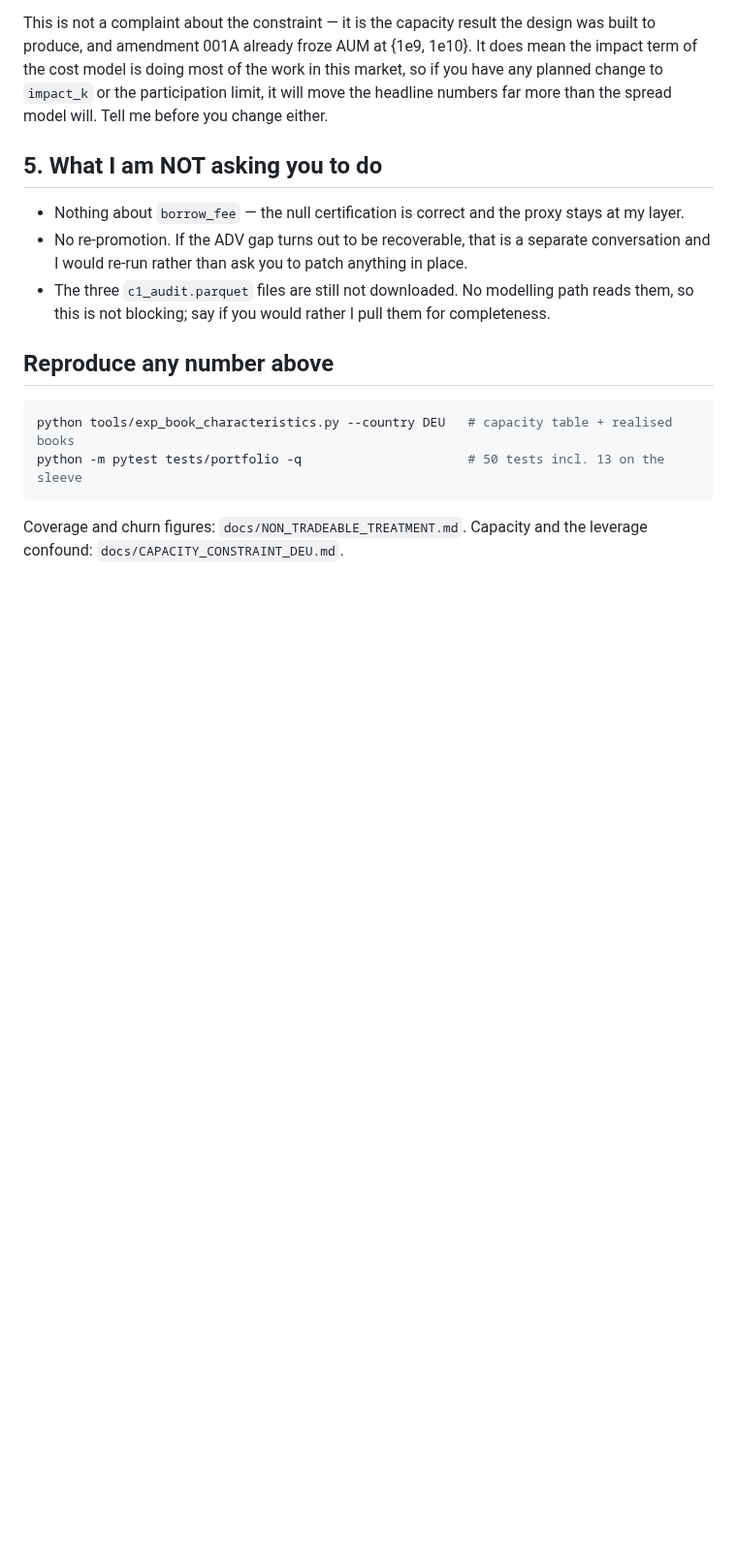
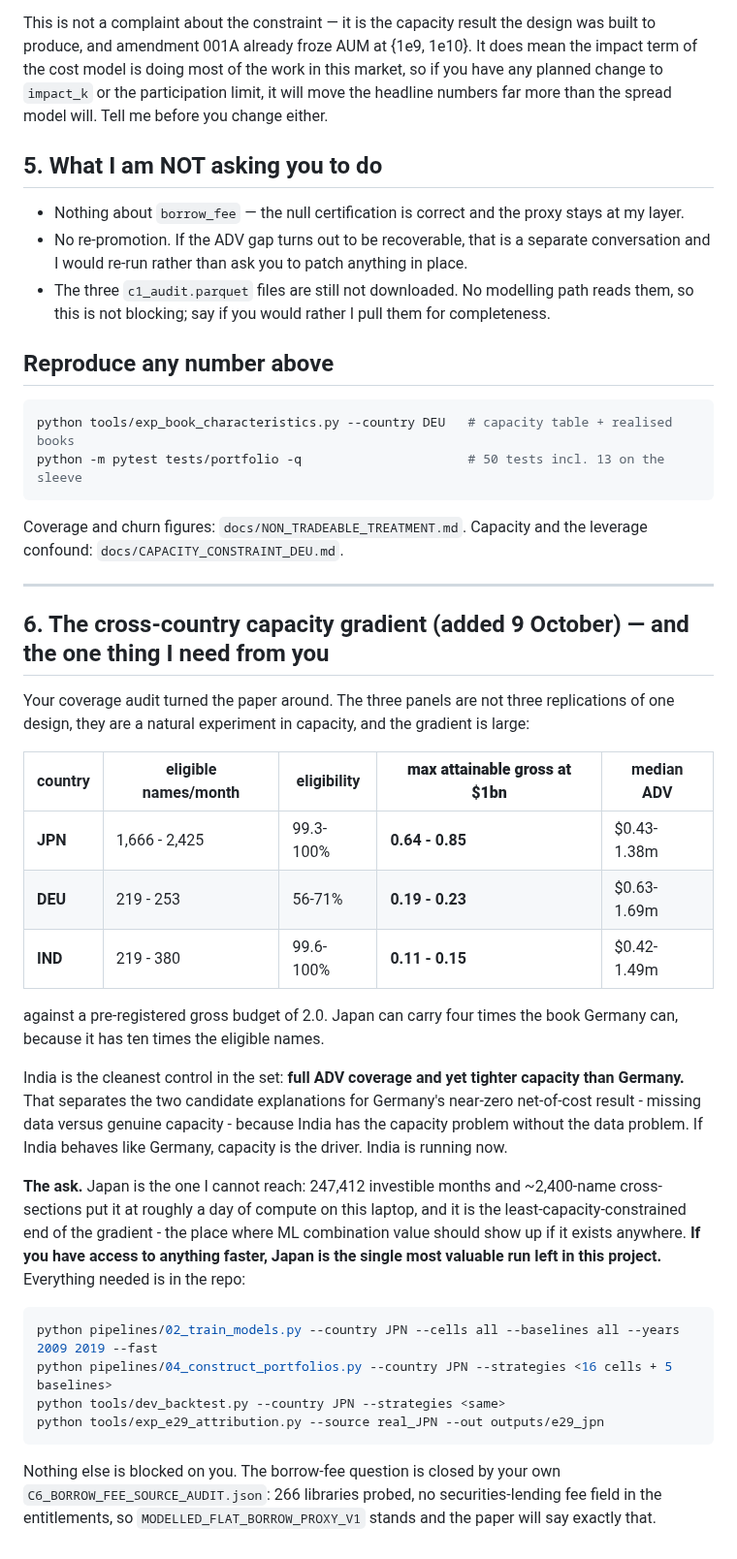
Before and after one commit to HarshitK2814/Machine-Learning-for-Alpha-Signal-Combination-and-Portfolio-Construction, a Markdown page: docs/handoff/18_FOR_ABSAR_C6_COVERAGE_AND_NON_TRADEABLE_TREATMENT_2026-10-08.md, the part around one of its changes. Shown at 97% size. Rendered like a GitHub page; blank space fills up the shorter version.

````diff
--- a/docs/handoff/18_FOR_ABSAR_C6_COVERAGE_AND_NON_TRADEABLE_TREATMENT_2026-10-08.md
+++ b/docs/handoff/18_FOR_ABSAR_C6_COVERAGE_AND_NON_TRADEABLE_TREATMENT_2026-10-08.md
@@ -143,3 +162,41 @@ python -m pytest tests/portfolio -q                      # 50 tests incl. 13 on
 
 Coverage and churn figures: `docs/NON_TRADEABLE_TREATMENT.md`. Capacity and the leverage confound:
 `docs/CAPACITY_CONSTRAINT_DEU.md`.
+
+---
+
+## 6. The cross-country capacity gradient (added 9 October) — and the one thing I need from you
+
+Your coverage audit turned the paper around. The three panels are not three replications of one
+design, they are a natural experiment in capacity, and the gradient is large:
+
+| country | eligible names/month | eligibility | **max attainable gross at $1bn** | median ADV |
+|---|---|---|---|---|
+| **JPN** | 1,666 - 2,425 | 99.3-100% | **0.64 - 0.85** | $0.43-1.38m |
+| **DEU** | 219 - 253 | 56-71% | **0.19 - 0.23** | $0.63-1.69m |
+| **IND** | 219 - 380 | 99.6-100% | **0.11 - 0.15** | $0.42-1.49m |
+
+against a pre-registered gross budget of 2.0. Japan can carry four times the book Germany can,
+because it has ten times the eligible names.
+
+India is the cleanest control in the set: **full ADV coverage and yet tighter capacity than
+Germany.** That separates the two candidate explanations for Germany's near-zero net-of-cost
+result - missing data versus genuine capacity - because India has the capacity problem without the
+data problem. If India behaves like Germany, capacity is the driver. India is running now.
+
+**The ask.** Japan is the one I cannot reach: 247,412 investible months and ~2,400-name
+cross-sections put it at roughly a day of compute on this laptop, and it is the
+least-capacity-constrained end of the gradient - the place where ML combination value should show
+up if it exists anywhere. **If you have access to anything faster, Japan is the single most
+valuable run left in this project.** Everything needed is in the repo:
+
+```bash
+python pipelines/02_train_models.py --country JPN --cells all --baselines all --years 2009 2019 --fast
+python pipelines/04_construct_portfolios.py --country JPN --strategies <16 cells + 5 baselines>
+python tools/dev_backtest.py --country JPN --strategies <same>
+python tools/exp_e29_attribution.py --source real_JPN --out outputs/e29_jpn
+```
+
+Nothing else is blocked on you. The borrow-fee question is closed by your own
+`C6_BORROW_FEE_SOURCE_AUDIT.json`: 266 libraries probed, no securities-lending fee field in the
+entitlements, so `MODELLED_FLAT_BORROW_PROXY_V1` stands and the paper will say exactly that.
````
Also changed, not shown: other parts of docs/handoff/18_FOR_ABSAR_C6_COVERAGE_AND_NON_TRADEABLE_TREATMENT_2026-10-08.md (+27 -8 lines).
